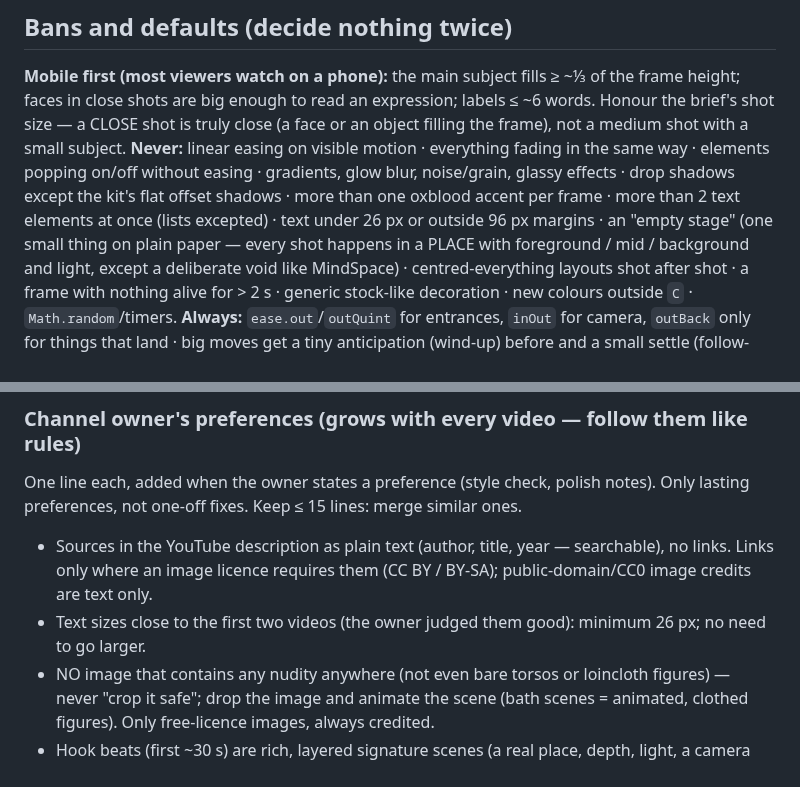
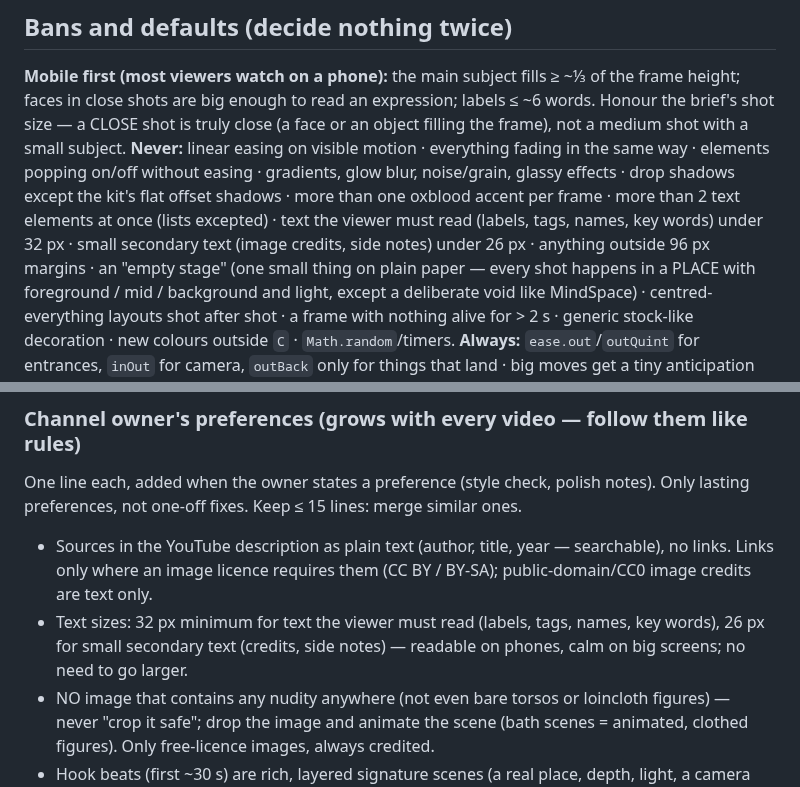
Before and after one commit to AmrKha1/binly-studio, a Markdown page: .claude/agents/binly-builder.md, 2 parts joined by grey strips. Rendered like a GitHub page.

Commit message:
Owner preference: text 32 px for must-read labels, 26 px for small secondary text
Co-Authored-By: Claude Opus 5.5 <noreply@anthropic.com>

```diff
--- a/.claude/agents/binly-builder.md
+++ b/.claude/agents/binly-builder.md
@@ -96,8 +96,8 @@ are big enough to read an expression; labels ≤ ~6 words. Honour the brief's sh
 (a face or an object filling the frame), not a medium shot with a small subject.
 **Never:** linear easing on visible motion · everything fading in the same way · elements popping on/off without
 easing · gradients, glow blur, noise/grain, glassy effects · drop shadows except the kit's flat offset shadows ·
-more than one oxblood accent per frame · more than 2 text elements at once (lists excepted) · text under 26 px or outside
-96 px margins · an "empty stage" (one small thing on plain paper — every
+more than one oxblood accent per frame · more than 2 text elements at once (lists excepted) · text the viewer must read (labels, tags, names, key
+words) under 32 px · small secondary text (image credits, side notes) under 26 px · anything outside 96 px margins · an "empty stage" (one small thing on plain paper — every
 shot happens in a PLACE with foreground / mid / background and light, except a deliberate void like MindSpace) · centred-everything layouts shot after shot · a frame with nothing alive for > 2 s ·
 generic stock-like decoration · new colours outside `C` · `Math.random`/timers.
 **Always:** `ease.out`/`outQuint` for entrances, `inOut` for camera, `outBack` only for things that land · big moves get
@@ -314,7 +314,8 @@ One line each, added when the owner states a preference (style check, polish not
 not one-off fixes. Keep ≤ 15 lines: merge similar ones.
 - Sources in the YouTube description as plain text (author, title, year — searchable), no links. Links only where an
   image licence requires them (CC BY / BY-SA); public-domain/CC0 image credits are text only.
-- Text sizes close to the first two videos (the owner judged them good): minimum 26 px; no need to go larger.
+- Text sizes: 32 px minimum for text the viewer must read (labels, tags, names, key words), 26 px for small secondary
+  text (credits, side notes) — readable on phones, calm on big screens; no need to go larger.
 - NO image that contains any nudity anywhere (not even bare torsos or loincloth figures) — never "crop it safe"; drop
   the image and animate the scene (bath scenes = animated, clothed figures). Only free-licence images, always credited.
 - Hook beats (first ~30 s) are rich, layered signature scenes (a real place, depth, light, a camera move) — never a
```
Also changed, not shown: docs/BUILDER.md (+2 -2 lines), docs/PLAYBOOK.md (+2 -1 lines).
